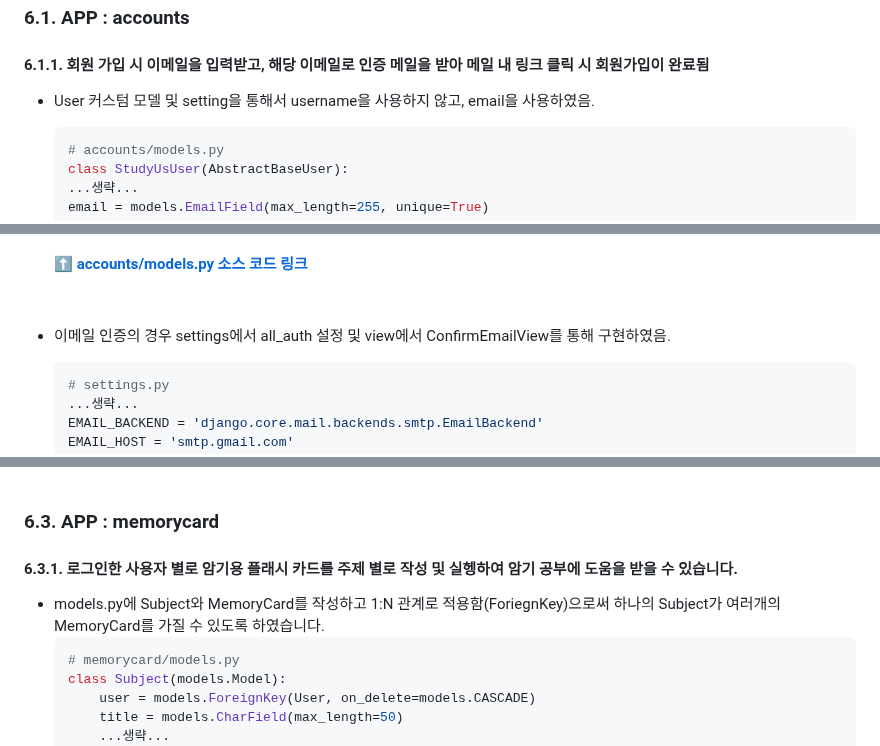
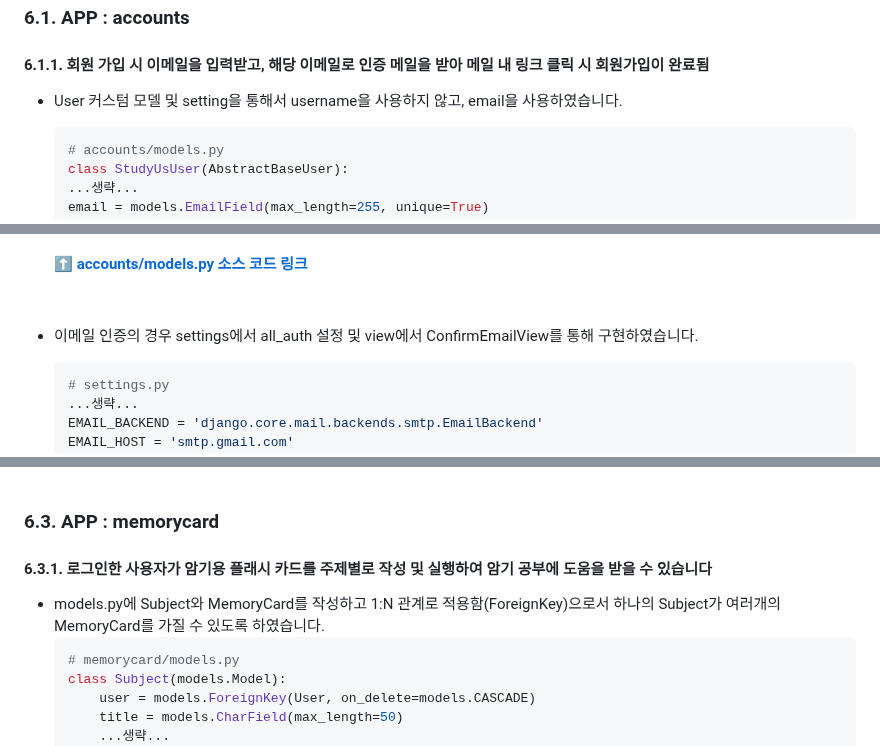
Before and after one commit to Quartett/StudyUs-BE, a Markdown page: README.md, 3 parts joined by grey strips. GitHub-like rendering.

````diff
--- a/README.md
+++ b/README.md
@@ -275,7 +275,7 @@ PW : testpw581
 ## 6. 메인 기능
 ### 6.1. APP : accounts
 #### 6.1.1. 회원 가입 시 이메일을 입력받고, 해당 이메일로 인증 메일을 받아 메일 내 링크 클릭 시 회원가입이 완료됨
-- User 커스텀 모델 및 setting을 통해서 username을 사용하지 않고, email을 사용하였음.
+- User 커스텀 모델 및 setting을 통해서 username을 사용하지 않고, email을 사용하였습니다.
     ```python
     # accounts/models.py
     class StudyUsUser(AbstractBaseUser):
@@ -301,7 +301,7 @@ PW : testpw581
     ```
     #### [⬆️ accounts/models.py 소스 코드 링크](https://github.com/Quartett/StudyUs-BE/blob/a4c5149aac0380d89d73febc7d3c1014239aad73/accounts/models.py#L6C1-L64C38)
     <br>
-- 이메일 인증의 경우 settings에서 all_auth 설정 및 view에서 ConfirmEmailView를 통해 구현하였음.
+- 이메일 인증의 경우 settings에서 all_auth 설정 및 view에서 ConfirmEmailView를 통해 구현하였습니다.
     ```python
     # settings.py
     ...생략...
@@ -497,8 +497,8 @@ PW : testpw581
 
 ### 6.3. APP : memorycard
 
-#### 6.3.1. 로그인한 사용자 별로 암기용 플래시 카드를 주제 별로 작성 및 실헹하여 암기 공부에 도움을 받을 수 있습니다.
-- models.py에 Subject와 MemoryCard를 작성하고 1:N 관계로 적용함(ForiegnKey)으로써 하나의 Subject가 여러개의 MemoryCard를 가질 수 있도록 하였습니다.
+#### 6.3.1. 로그인한 사용자가 암기용 플래시 카드를 주제별로 작성 및 실행하여 암기 공부에 도움을 받을 수 있습니다
+- models.py에 Subject와 MemoryCard를 작성하고 1:N 관계로 적용함(ForeignKey)으로서 하나의 Subject가 여러개의 MemoryCard를 가질 수 있도록 하였습니다.
     ```python
     # memorycard/models.py
     class Subject(models.Model):
````
Also changed, not shown: other parts of README.md (+3 -3 lines).
